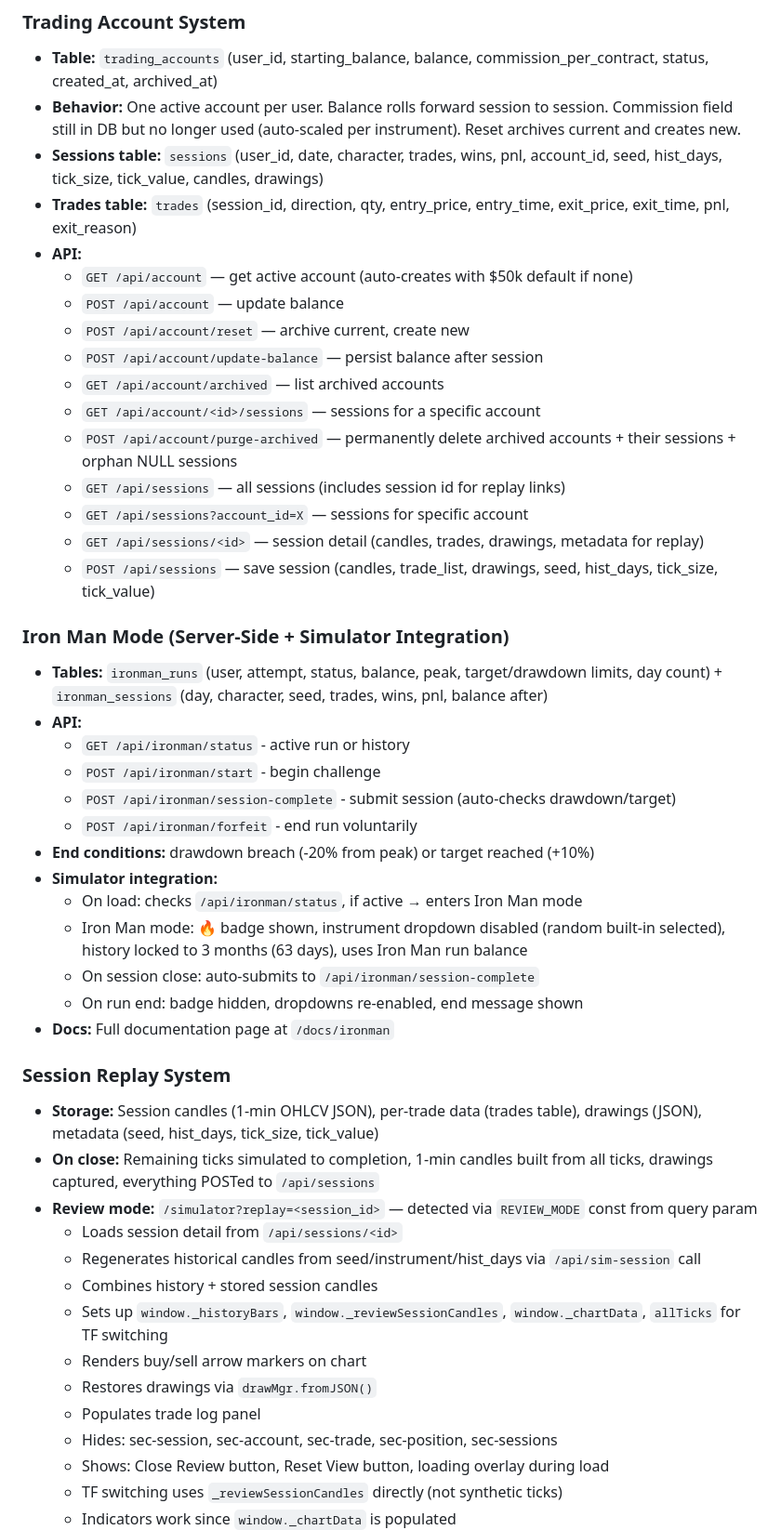
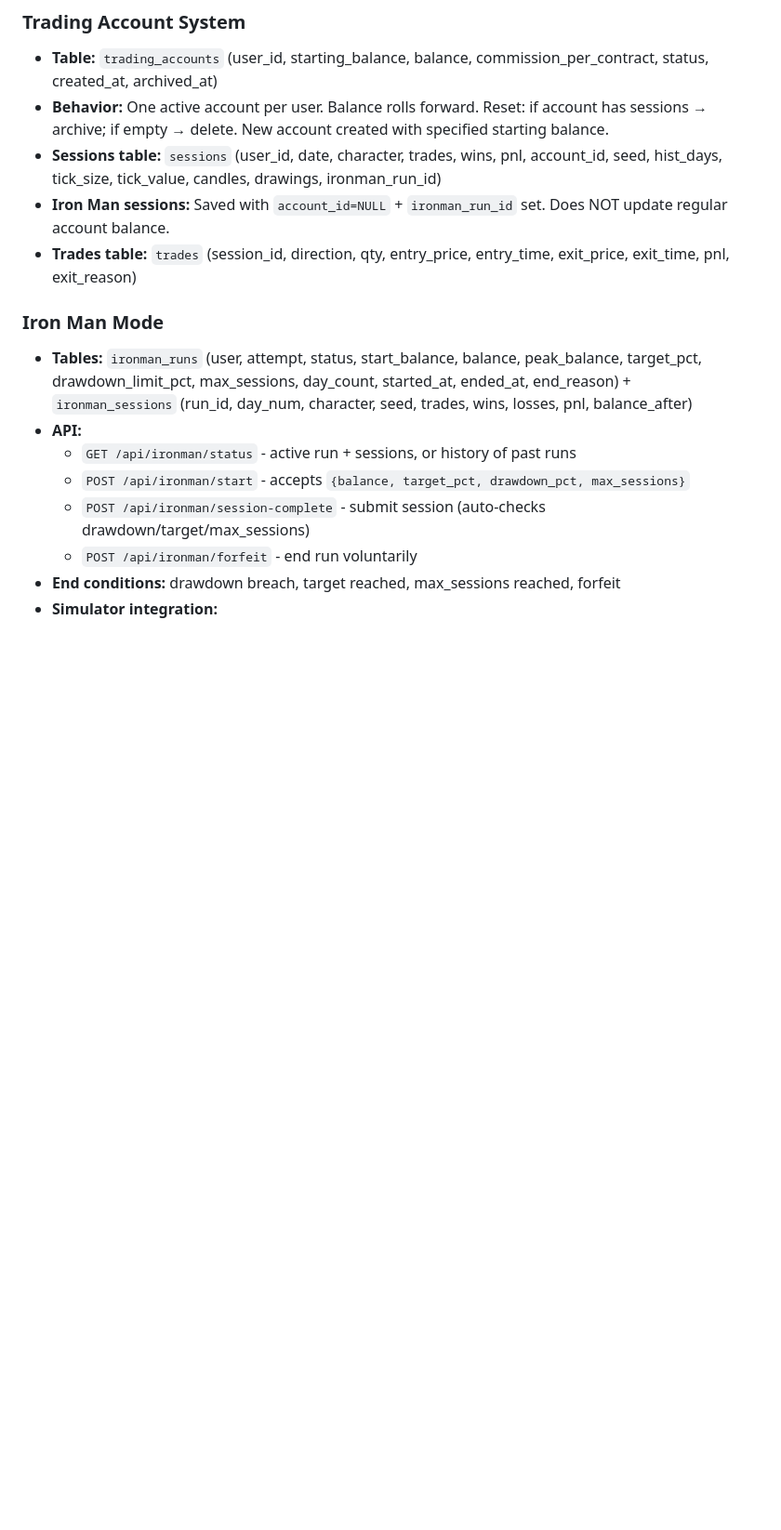
Before and after one commit to dvln811/PatternFoundry, a Markdown page: KIRO_HANDOFF.md, the part around one of its changes. Shown at 93% size. GitHub-like rendering; blank space fills up the shorter version.

Commit message:
Update KIRO_HANDOFF.md for session 3 handoff

```diff
--- a/KIRO_HANDOFF.md
+++ b/KIRO_HANDOFF.md
@@ -103,50 +117,17 @@ rewrite everything from scratch in this repo.
 
 ### Trading Account System
 - **Table:** `trading_accounts` (user_id, starting_balance, balance, commission_per_contract, status, created_at, archived_at)
-- **Behavior:** One active account per user. Balance rolls forward session to session. Commission field still in DB but no longer used (auto-scaled per instrument). Reset archives current and creates new.
-- **Sessions table:** `sessions` (user_id, date, character, trades, wins, pnl, account_id, seed, hist_days, tick_size, tick_value, candles, drawings)
+- **Behavior:** One active account per user. Balance rolls forward. Reset: if account has sessions → archive; if empty → delete. New account created with specified starting balance.
+- **Sessions table:** `sessions` (user_id, date, character, trades, wins, pnl, account_id, seed, hist_days, tick_size, tick_value, candles, drawings, ironman_run_id)
+- **Iron Man sessions:** Saved with `account_id=NULL` + `ironman_run_id` set. Does NOT update regular account balance.
 - **Trades table:** `trades` (session_id, direction, qty, entry_price, entry_time, exit_price, exit_time, pnl, exit_reason)
+
+### Iron Man Mode
+- **Tables:** `ironman_runs` (user, attempt, status, start_balance, balance, peak_balance, target_pct, drawdown_limit_pct, max_sessions, day_count, started_at, ended_at, end_reason) + `ironman_sessions` (run_id, day_num, character, seed, trades, wins, losses, pnl, balance_after)
 - **API:**
-  - `GET /api/account` — get active account (auto-creates with $50k default if none)
-  - `POST /api/account` — update balance
-  - `POST /api/account/reset` — archive current, create new
-  - `POST /api/account/update-balance` — persist balance after session
-  - `GET /api/account/archived` — list archived accounts
-  - `GET /api/account/<id>/sessions` — sessions for a specific account
-  - `POST /api/account/purge-archived` — permanently delete archived accounts + their sessions + orphan NULL sessions
-  - `GET /api/sessions` — all sessions (includes session id for replay links)
-  - `GET /api/sessions?account_id=X` — sessions for specific account
-  - `GET /api/sessions/<id>` — session detail (candles, trades, drawings, metadata for replay)
-  - `POST /api/sessions` — save session (candles, trade_list, drawings, seed, hist_days, tick_size, tick_value)
-
-### Iron Man Mode (Server-Side + Simulator Integration)
-- **Tables:** `ironman_runs` (user, attempt, status, balance, peak, target/drawdown limits, day count) + `ironman_sessions` (day, character, seed, trades, wins, pnl, balance after)
-- **API:**
-  - `GET /api/ironman/status` - active run or history
-  - `POST /api/ironman/start` - begin challenge
-  - `POST /api/ironman/session-complete` - submit session (auto-checks drawdown/target)
+  - `GET /api/ironman/status` - active run + sessions, or history of past runs
+  - `POST /api/ironman/start` - accepts `{balance, target_pct, drawdown_pct, max_sessions}`
+  - `POST /api/ironman/session-complete` - submit session (auto-checks drawdown/target/max_sessions)
   - `POST /api/ironman/forfeit` - end run voluntarily
-- **End conditions:** drawdown breach (-20% from peak) or target reached (+10%)
+- **End conditions:** drawdown breach, target reached, max_sessions reached, forfeit
 - **Simulator integration:**
-  - On load: checks `/api/ironman/status`, if active → enters Iron Man mode
-  - Iron Man mode: 🔥 badge shown, instrument dropdown disabled (random built-in selected), history locked to 3 months (63 days), uses Iron Man run balance
-  - On session close: auto-submits to `/api/ironman/session-complete`
-  - On run end: badge hidden, dropdowns re-enabled, end message shown
-- **Docs:** Full documentation page at `/docs/ironman`
-
-### Session Replay System
-- **Storage:** Session candles (1-min OHLCV JSON), per-trade data (trades table), drawings (JSON), metadata (seed, hist_days, tick_size, tick_value)
-- **On close:** Remaining ticks simulated to completion, 1-min candles built from all ticks, drawings captured, everything POSTed to `/api/sessions`
-- **Review mode:** `/simulator?replay=<session_id>` — detected via `REVIEW_MODE` const from query param
-  - Loads session detail from `/api/sessions/<id>`
-  - Regenerates historical candles from seed/instrument/hist_days via `/api/sim-session` call
-  - Combines history + stored session candles
-  - Sets up `window._historyBars`, `window._reviewSessionCandles`, `window._chartData`, `allTicks` for TF switching
-  - Renders buy/sell arrow markers on chart
-  - Restores drawings via `drawMgr.fromJSON()`
-  - Populates trade log panel
-  - Hides: sec-session, sec-account, sec-trade, sec-position, sec-sessions
-  - Shows: Close Review button, Reset View button, loading overlay during load
-  - TF switching uses `_reviewSessionCandles` directly (not synthetic ticks)
-  - Indicators work since `window._chartData` is populated
-
```
Also changed, not shown: other parts of KIRO_HANDOFF.md (+89 -120 lines).
